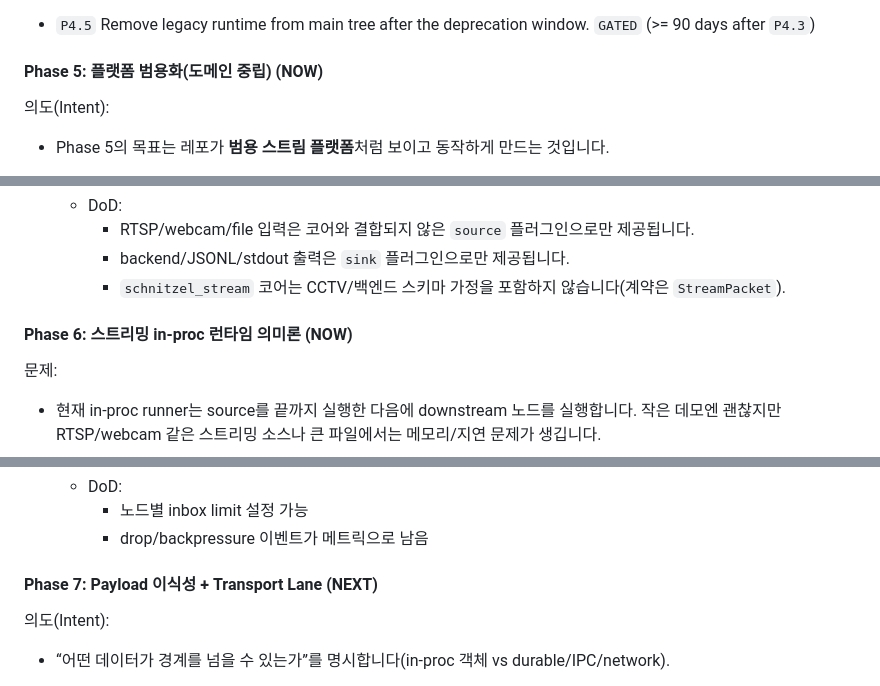
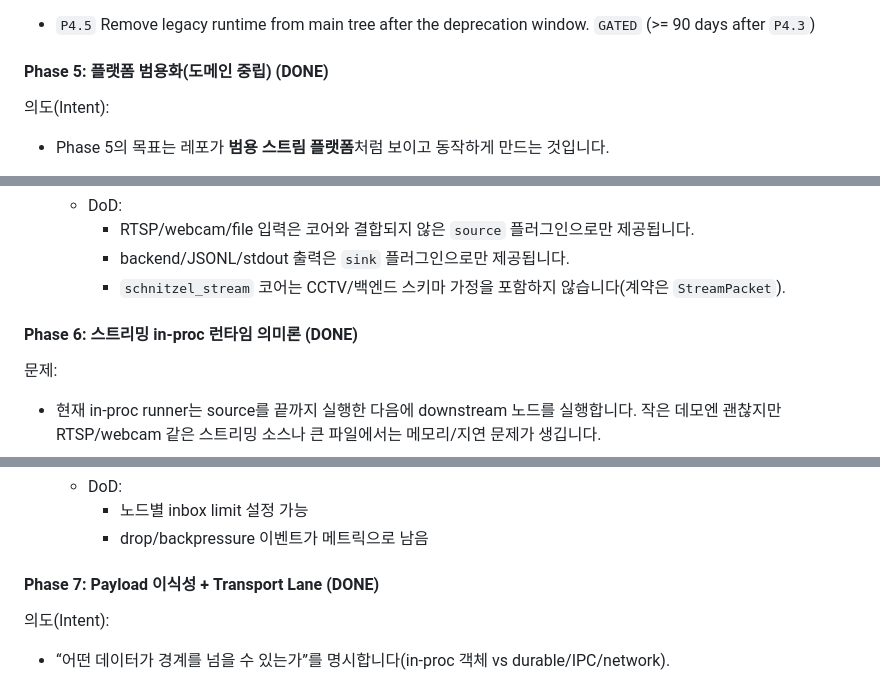
Before and after one commit to KyunghoCha/schnitzel-stream-platform, a Markdown page: docs/roadmap/execution_roadmap.md, 3 parts joined by grey strips. Rendered like a GitHub page.

```diff
--- a/docs/roadmap/execution_roadmap.md
+++ b/docs/roadmap/execution_roadmap.md
@@ -272,7 +272,7 @@ Intent:
 - `P4.4` Extract legacy runtime (`legacy/ai/*`) to a separate package/repo or move under `legacy/` with pinned deps. `DONE` (cefd89f, 37d7537, a57ee5a)
 - `P4.5` Remove legacy runtime from main tree after the deprecation window. `GATED` (>= 90 days after `P4.3`)
 
-#### Phase 5: 플랫폼 범용화(도메인 중립) (NOW)
+#### Phase 5: 플랫폼 범용화(도메인 중립) (DONE)
 
 의도(Intent):
 - Phase 5의 목표는 레포가 **범용 스트림 플랫폼**처럼 보이고 동작하게 만드는 것입니다.
@@ -290,7 +290,7 @@ Intent:
     - backend/JSONL/stdout 출력은 `sink` 플러그인으로만 제공됩니다.
     - `schnitzel_stream` 코어는 CCTV/백엔드 스키마 가정을 포함하지 않습니다(계약은 `StreamPacket`).
 
-#### Phase 6: 스트리밍 in-proc 런타임 의미론 (NOW)
+#### Phase 6: 스트리밍 in-proc 런타임 의미론 (DONE)
 
 문제:
 - 현재 in-proc runner는 source를 끝까지 실행한 다음에 downstream 노드를 실행합니다. 작은 데모엔 괜찮지만 RTSP/webcam 같은 스트리밍 소스나 큰 파일에서는 메모리/지연 문제가 생깁니다.
@@ -308,7 +308,7 @@ Intent:
     - 노드별 inbox limit 설정 가능
     - drop/backpressure 이벤트가 메트릭으로 남음
 
-#### Phase 7: Payload 이식성 + Transport Lane (NEXT)
+#### Phase 7: Payload 이식성 + Transport Lane (DONE)
 
 의도(Intent):
 - “어떤 데이터가 경계를 넘을 수 있는가”를 명시합니다(in-proc 객체 vs durable/IPC/network).
```
Also changed, not shown: other parts of docs/roadmap/execution_roadmap.md (+7 -7 lines).
